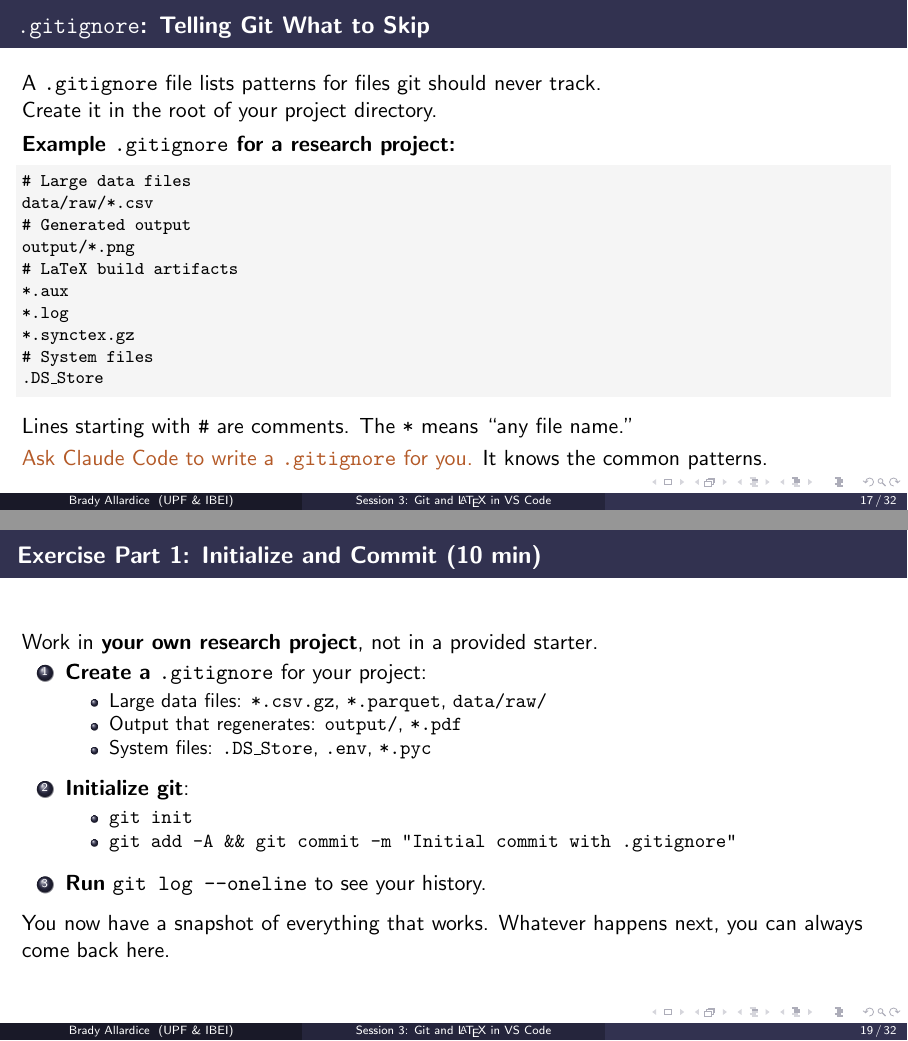
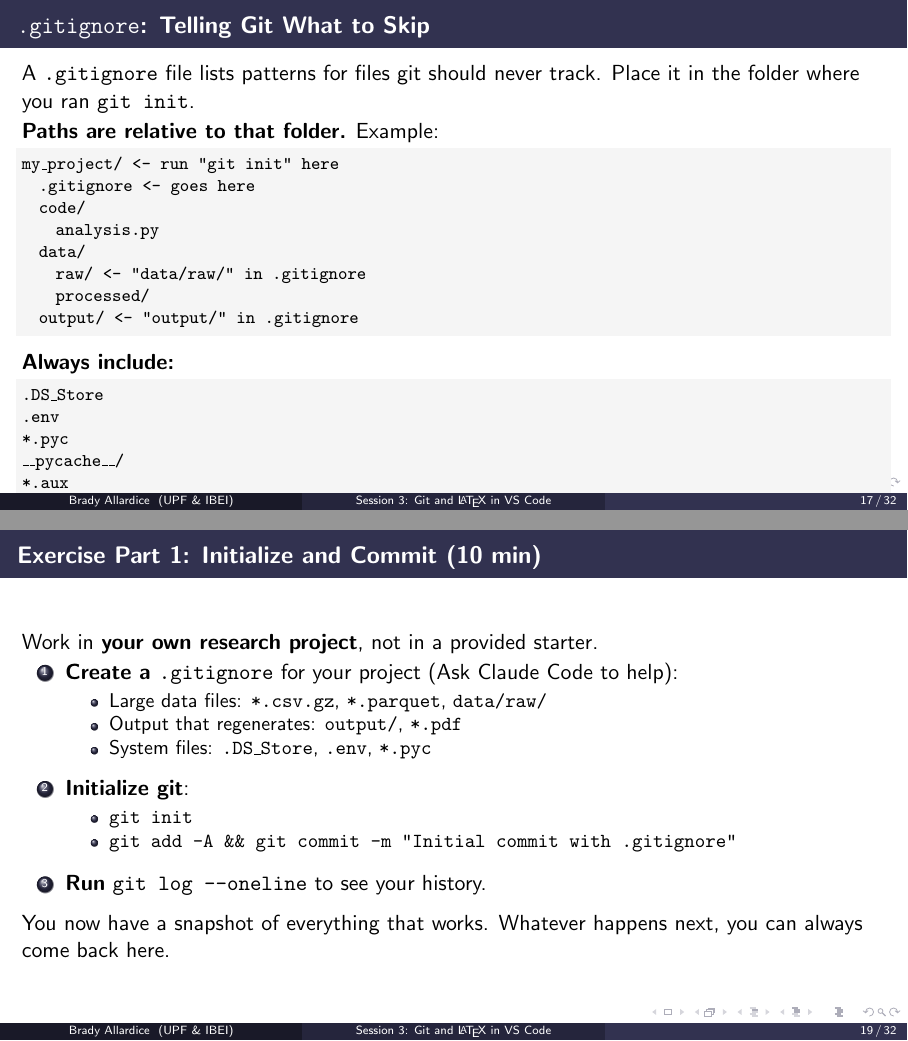
Before and after one commit to bradyallardice/claude-code-workshop, LaTeX slides (slides/session3_slides.tex): pages 17 and 19 of 32, joined at a grey line. Compiled offline with pdfLaTeX.

Commit message:
Improve .gitignore teaching with concrete examples

```diff
--- a/slides/session3_slides.tex
+++ b/slides/session3_slides.tex
@@ -425,29 +425,36 @@ b1a2c33 Initial commit
 \end{frame}
 
 \begin{frame}[fragile]{\texttt{.gitignore}: Telling Git What to Skip}
-  A \texttt{.gitignore} file lists patterns for files git should never track.\\
-  Create it in the root of your project directory.
+  A \texttt{.gitignore} file lists patterns for files git should never track. Place it in the folder where you ran \texttt{git init}.
 
-  \vspace{0.3em}
-  \textbf{Example \texttt{.gitignore} for a research project:}
+  \vspace{0.15em}
+  \textbf{Paths are relative to that folder.} Example:
   \begin{lstlisting}[basicstyle=\ttfamily\footnotesize]
-# Large data files
-data/raw/*.csv
-# Generated output
-output/*.png
-# LaTeX build artifacts
-*.aux
-*.log
-*.synctex.gz
-# System files
-.DS_Store
+my_project/              <- run "git init" here
+  .gitignore            <- goes here
+  code/
+    analysis.py
+  data/
+    raw/                <- "data/raw/" in .gitignore
+    processed/
+  output/               <- "output/" in .gitignore
   \end{lstlisting}
 
   \vspace{0.2em}
-  Lines starting with \texttt{\#} are comments. The \texttt{*} means ``any file name.''
+  \textbf{Always include:}
+  \begin{lstlisting}[basicstyle=\ttfamily\footnotesize]
+.DS_Store
+.env
+*.pyc
+__pycache__/
+*.aux
+*.log
+output/
+results/
+  \end{lstlisting}
 
-  \vspace{0.2em}
-  \alert{Ask Claude Code to write a \texttt{.gitignore} for you.} It knows the common patterns.
+  \vspace{0.1em}
+  Then add: \texttt{data/raw/}, \texttt{*.csv.gz}, any large files.
 \end{frame}
 
 \begin{frame}{So Where Does the Data Go?}
@@ -481,7 +488,7 @@ output/*.png
   Work in \textbf{your own research project}, not in a provided starter.
 
   \begin{enumerate}
-    \item \textbf{Create a \texttt{.gitignore}} for your project:
+    \item \textbf{Create a \texttt{.gitignore}} for your project (Ask Claude Code to help):
     \begin{itemize}
       \item Large data files: \texttt{*.csv.gz}, \texttt{*.parquet}, \texttt{data/raw/}
       \item Output that regenerates: \texttt{output/}, \texttt{*.pdf}
```
Also changed, not shown: slides/session3_slides.pdf, slides/session3_slides.tex (2 more changed lines).
